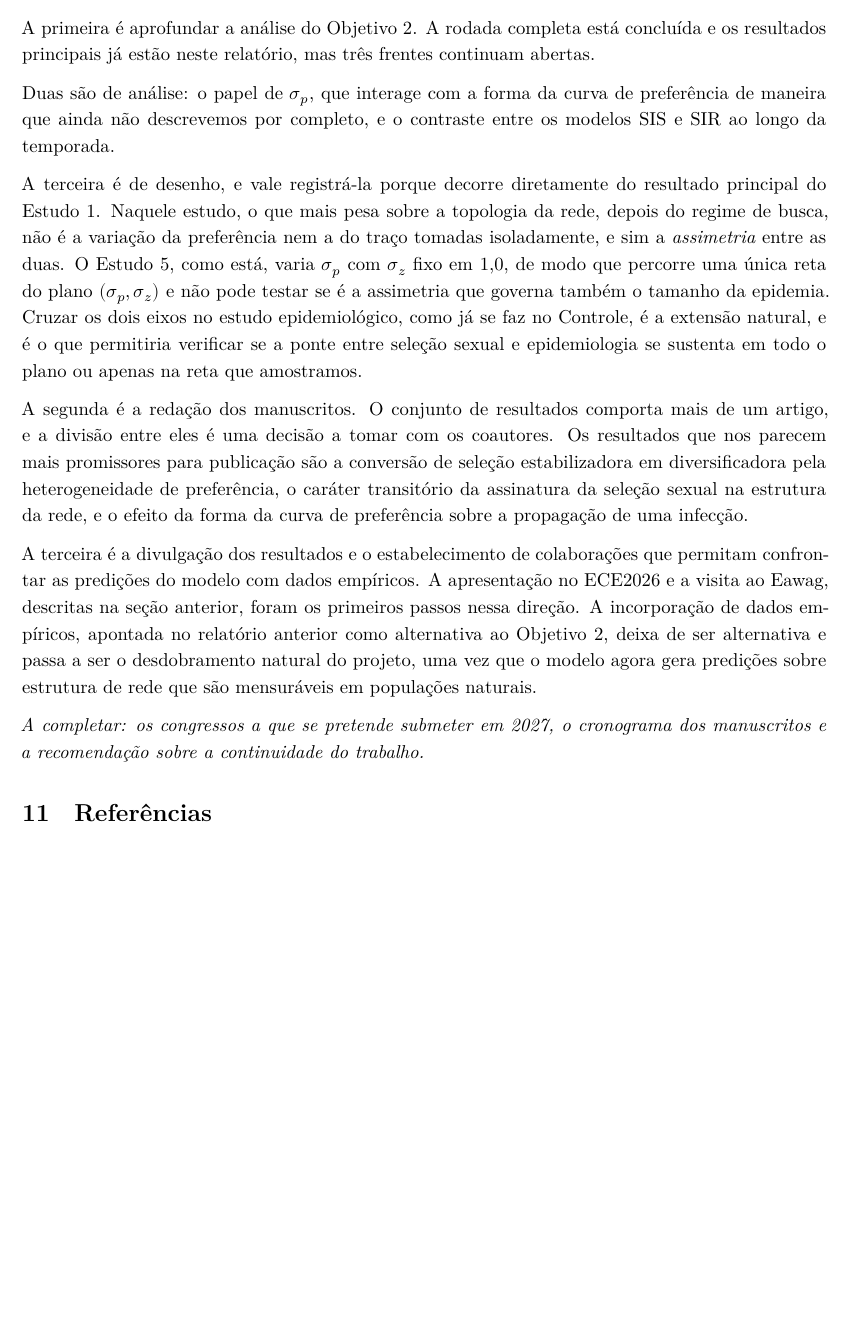
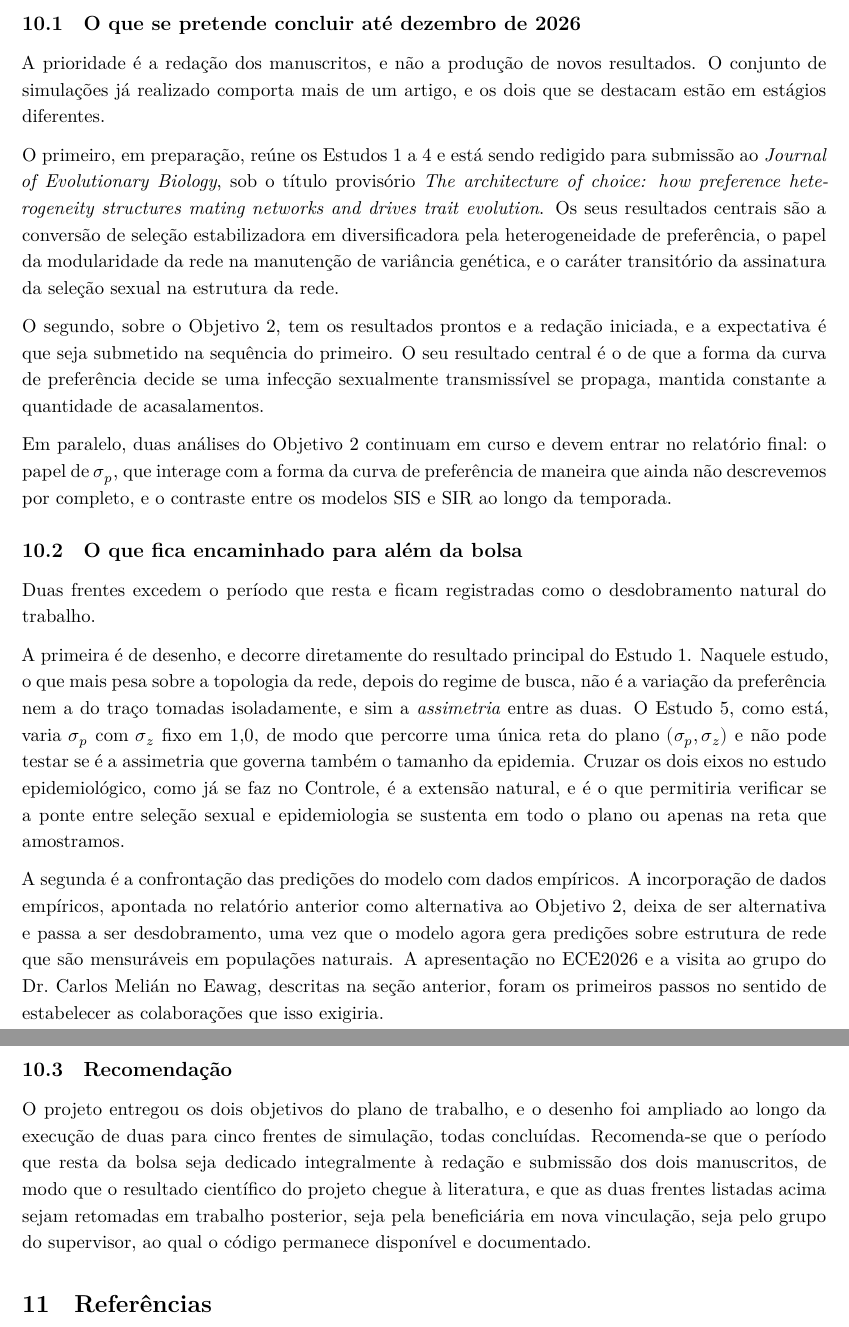
Before and after one commit to solimarygh/REDES_SEXUAIS_Cap1, an R Markdown document (Relatorio_FAPESP_2026.Rmd): part of page 15 of 16 before the commit and two parts of pages 15 and 16 of 17 after it, the two joined at a grey line, cut at the place of the change, the shorter picture padded with empty space. Rendered offline with R 4.5, knitr and Pandoc, then LaTeX, with nearby package versions.

Commit message:
Relatorio: a projecao dimensionada ao fim da bolsa, em dezembro de 2026
A bolsa se encerra em dezembro de 2026 e o relatorio final e de janeiro de 2027,
de modo que o periodo de trabalho efetivo que resta e de cerca de tres meses. A
projecao estava escrita como se houvesse um horizonte aberto, e foi reescrita
para esse prazo.

Sai a mencao a congressos de 2027, porque nao havera vinculo como pos-doutoranda
nessa altura. O que entra no lugar sao os dois manuscritos: o dos Estudos 1 a 4,
em preparacao para o Journal of Evolutionary Biology, com titulo provisorio, e o
do Objetivo 2, com resultados prontos e redacao iniciada, como expectativa de
submissao na sequencia.

A secao passa a ter tres partes: o que se pretende concluir ate dezembro, o que
fica encaminhado para alem da bolsa (o cruzamento dos dois sigmas no Estudo 5 e
a confrontacao com dados empiricos), e uma recomendacao, que e dedicar o periodo
restante integralmente a redacao, de modo que o resultado cientifico chegue a
literatura, e retomar as duas frentes abertas em trabalho posterior, com o
codigo disponivel e documentado.

Corrigido tambem o tempo verbal do ECE2026: os posteres foram apresentados, e
nao apenas aceitos.

Com isto o relatorio nao tem mais nenhum marcador de secao pendente.

Co-Authored-By: Claude Opus 5 <noreply@anthropic.com>
Claude-Session: https://claude.ai/code/session_015c2nJCdGL2Jyp6HnXfVHFk

```diff
--- a/Relatorio_FAPESP_2026.Rmd
+++ b/Relatorio_FAPESP_2026.Rmd
@@ -1164,4 +1165 @@ janeiro de 2027, se organiza em três frentes.
 
-A primeira é aprofundar a análise do Objetivo 2. A rodada completa está
-concluída e os resultados principais já estão neste relatório, mas três frentes
-continuam abertas.
@@ -1168,36 +1170,63 @@ continuam abertas.
 
-Duas são de análise: o papel de $\sigma_p$, que interage com a forma da curva de
+## O que se pretende concluir até dezembro de 2026
+
+A prioridade é a redação dos manuscritos, e não a produção de novos resultados.
+O conjunto de simulações já realizado comporta mais de um artigo, e os dois que
+se destacam estão em estágios diferentes.
+
+O primeiro, em preparação, reúne os Estudos 1 a 4 e está sendo redigido para
+submissão ao *Journal of Evolutionary Biology*, sob o título provisório *The
+architecture of choice: how preference heterogeneity structures mating networks
+and drives trait evolution*. Os seus resultados centrais são a conversão de
+seleção estabilizadora em diversificadora pela heterogeneidade de preferência, o
+papel da modularidade da rede na manutenção de variância genética, e o caráter
+transitório da assinatura da seleção sexual na estrutura da rede.
+
+O segundo, sobre o Objetivo 2, tem os resultados prontos e a redação iniciada, e
+a expectativa é que seja submetido na sequência do primeiro. O seu resultado
+central é o de que a forma da curva de preferência decide se uma infecção
+sexualmente transmissível se propaga, mantida constante a quantidade de
+acasalamentos.
+
+Em paralelo, duas análises do Objetivo 2 continuam em curso e devem entrar no
+relatório final: o papel de $\sigma_p$, que interage com a forma da curva de
 preferência de maneira que ainda não descrevemos por completo, e o contraste
 entre os modelos SIS e SIR ao longo da temporada.
 
-A terceira é de desenho, e vale registrá-la porque decorre diretamente do
-resultado principal do Estudo 1. Naquele estudo, o que mais pesa sobre a
-topologia da rede, depois do regime de busca, não é a variação da preferência
-nem a do traço tomadas isoladamente, e sim a *assimetria* entre as duas. O
-Estudo 5, como está, varia $\sigma_p$ com $\sigma_z$ fixo em 1,0, de modo que
-percorre uma única reta do plano $(\sigma_p, \sigma_z)$ e não pode testar se é
-a assimetria que governa também o tamanho da epidemia. Cruzar os dois eixos no
-estudo epidemiológico, como já se faz no Controle, é a extensão natural, e é o
-que permitiria verificar se a ponte entre seleção sexual e epidemiologia se
-sustenta em todo o plano ou apenas na reta que amostramos.
+## O que fica encaminhado para além da bolsa
 
-A segunda é a redação dos manuscritos. O conjunto de resultados comporta mais
-de um artigo, e a divisão entre eles é uma decisão a tomar com os coautores. Os
-resultados que nos parecem mais promissores para publicação são a conversão de
-seleção estabilizadora em diversificadora pela heterogeneidade de preferência,
-o caráter transitório da assinatura da seleção sexual na estrutura da rede, e o
-efeito da forma da curva de preferência sobre a propagação de uma infecção.
+Duas frentes excedem o período que resta e ficam registradas como o
+desdobramento natural do trabalho.
 
-A terceira é a divulgação dos resultados e o estabelecimento de colaborações que
-permitam confrontar as predições do modelo com dados empíricos. A apresentação
-no ECE2026 e a visita ao Eawag, descritas na seção anterior, foram os primeiros
-passos nessa direção. A incorporação de dados empíricos, apontada no relatório
-anterior como alternativa ao Objetivo 2, deixa de ser alternativa e passa a ser
-o desdobramento natural do projeto, uma vez que o modelo agora gera predições
-sobre estrutura de rede que são mensuráveis em populações naturais.
+A primeira é de desenho, e decorre diretamente do resultado principal do Estudo
+1. Naquele estudo, o que mais pesa sobre a topologia da rede, depois do regime
+de busca, não é a variação da preferência nem a do traço tomadas isoladamente, e
+sim a *assimetria* entre as duas. O Estudo 5, como está, varia $\sigma_p$ com
+$\sigma_z$ fixo em 1,0, de modo que percorre uma única reta do plano
+$(\sigma_p, \sigma_z)$ e não pode testar se é a assimetria que governa também o
+tamanho da epidemia. Cruzar os dois eixos no estudo epidemiológico, como já se
+faz no Controle, é a extensão natural, e é o que permitiria verificar se a ponte
+entre seleção sexual e epidemiologia se sustenta em todo o plano ou apenas na
+reta que amostramos.
 
-*A completar: os congressos a que se pretende submeter em 2027, o cronograma
-dos manuscritos e a recomendação sobre a continuidade do trabalho.*
+A segunda é a confrontação das predições do modelo com dados empíricos. A
+incorporação de dados empíricos, apontada no relatório anterior como alternativa
+ao Objetivo 2, deixa de ser alternativa e passa a ser desdobramento, uma vez que
+o modelo agora gera predições sobre estrutura de rede que são mensuráveis em
+populações naturais. A apresentação no ECE2026 e a visita ao grupo do Dr. Carlos
+Melián no Eawag, descritas na seção anterior, foram os primeiros passos no
+sentido de estabelecer as colaborações que isso exigiria.
+
+## Recomendação
+
+O projeto entregou os dois objetivos do plano de trabalho, e o desenho foi
+ampliado ao longo da execução de duas para cinco frentes de simulação, todas
+concluídas. Recomenda-se que o período que resta da bolsa seja dedicado
+integralmente à redação e submissão dos dois manuscritos, de modo que o
+resultado científico do projeto chegue à literatura, e que as duas frentes
+listadas acima sejam retomadas em trabalho posterior, seja pela beneficiária em
+nova vinculação, seja pelo grupo do supervisor, ao qual o código permanece
+disponível e documentado.
 
 # Referências
 
```
Also changed, not shown: Relatorio_FAPESP_2026.Rmd (21 more changed lines).
